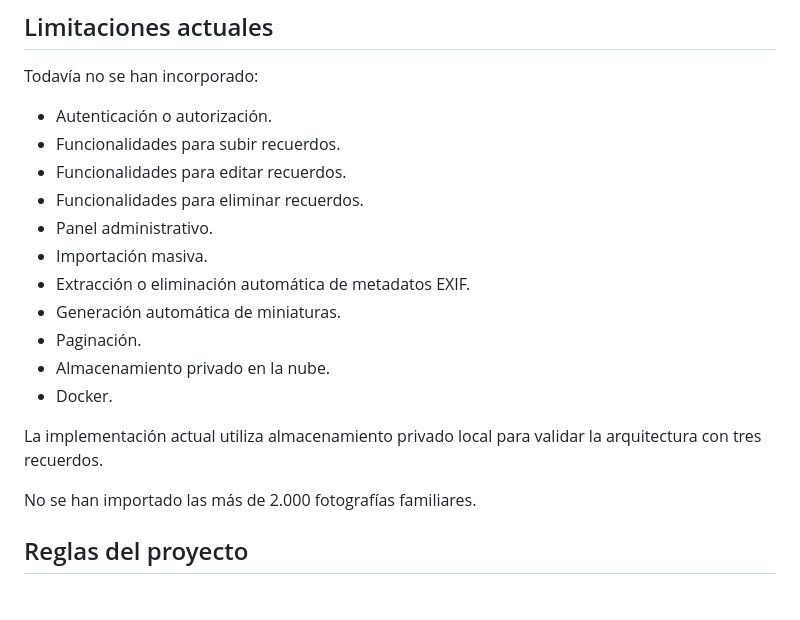
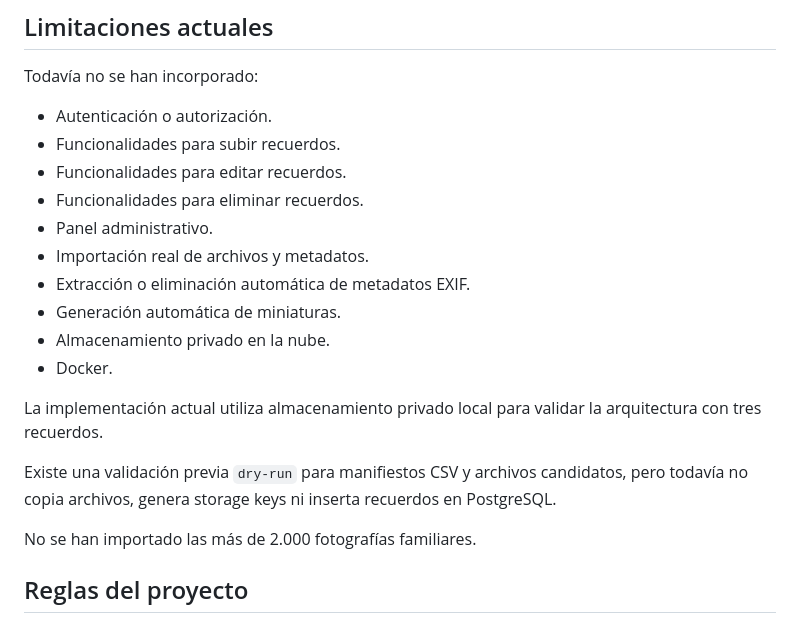
Before and after one commit to Seruhio30/El-Album-de-Mam-, a Markdown page: README.md, the part around one of its changes. GitHub-like rendering; blank space fills up the shorter version.

```diff
--- a/README.md
+++ b/README.md
@@ -371,14 +413,15 @@ Todavía no se han incorporado:
 * Funcionalidades para editar recuerdos.
 * Funcionalidades para eliminar recuerdos.
 * Panel administrativo.
-* Importación masiva.
+* Importación real de archivos y metadatos.
 * Extracción o eliminación automática de metadatos EXIF.
 * Generación automática de miniaturas.
-* Paginación.
 * Almacenamiento privado en la nube.
 * Docker.
 
 La implementación actual utiliza almacenamiento privado local para validar la arquitectura con tres recuerdos.
+
+Existe una validación previa `dry-run` para manifiestos CSV y archivos candidatos, pero todavía no copia archivos, genera storage keys ni inserta recuerdos en PostgreSQL.
 
 No se han importado las más de 2.000 fotografías familiares.
 
```
Also changed, not shown: other parts of README.md (+43 -1 lines).
